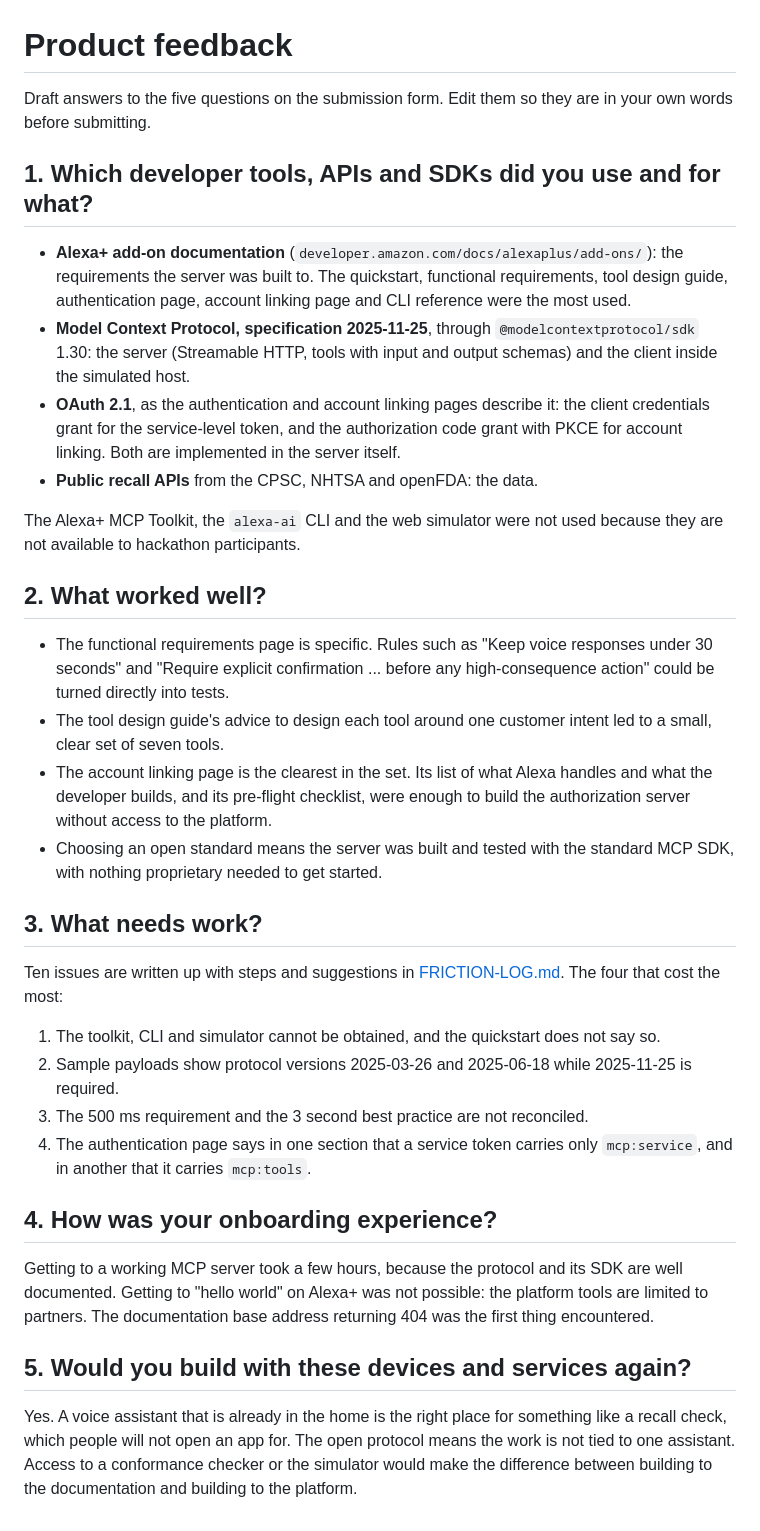
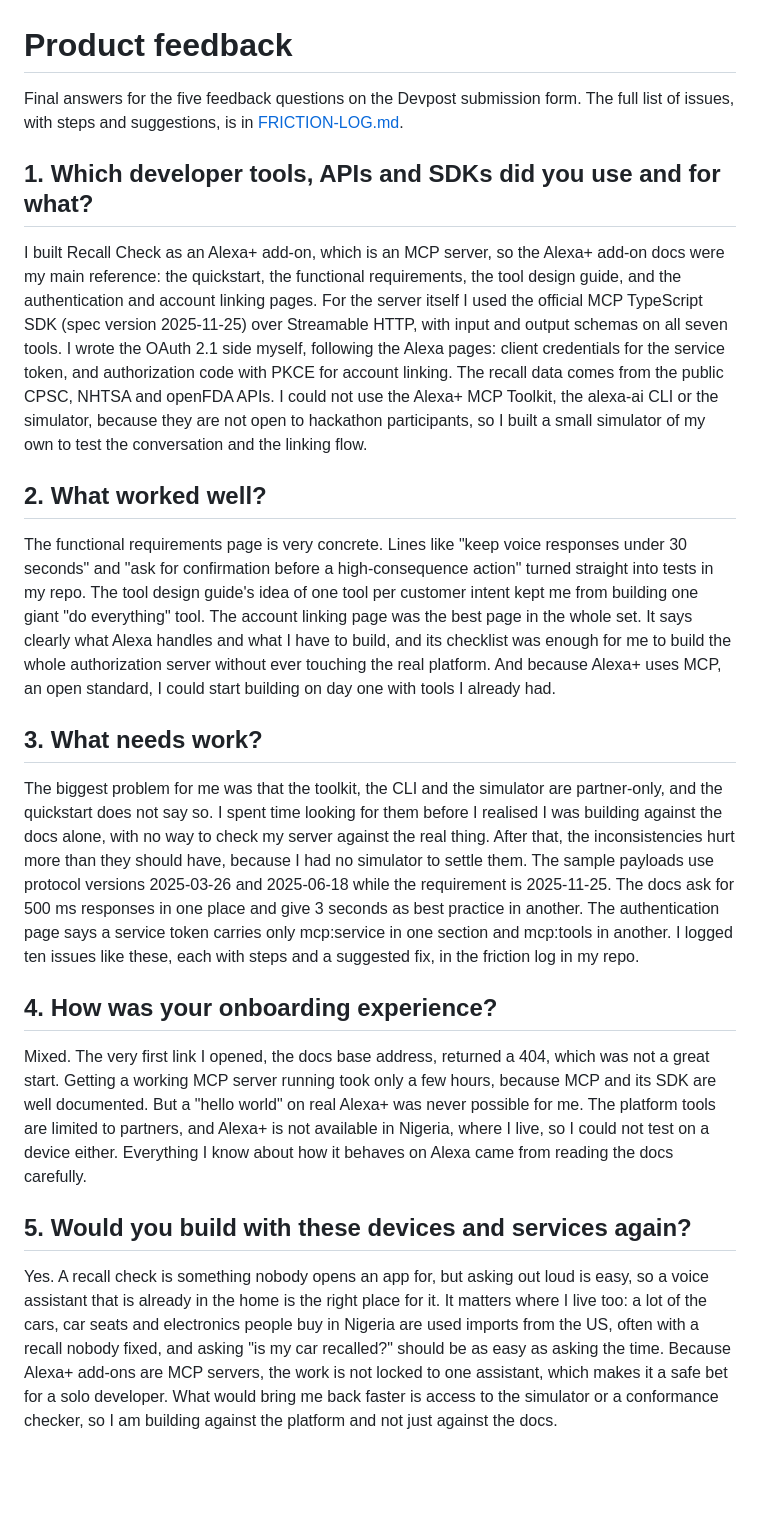
Before and after one commit to G-ojies/recall-check, a Markdown page: docs/PRODUCT-FEEDBACK.md, the part around the change. Rendered like a GitHub page; blank space fills up the shorter version.

Commit message:
Write the final product feedback answers
Co-Authored-By: Claude Opus 5.5 (1M context) <noreply@anthropic.com>

```diff
--- a/docs/PRODUCT-FEEDBACK.md
+++ b/docs/PRODUCT-FEEDBACK.md
@@ -1,36 +1,23 @@
 # Product feedback
 
-Draft answers to the five questions on the submission form. Edit them so they are in your own words before submitting.
+Final answers for the five feedback questions on the Devpost submission form. The full list of issues, with steps and suggestions, is in [FRICTION-LOG.md](FRICTION-LOG.md).
 
 ## 1. Which developer tools, APIs and SDKs did you use and for what?
 
-- **Alexa+ add-on documentation** (`developer.amazon.com/docs/alexaplus/add-ons/`): the requirements the server was built to. The quickstart, functional requirements, tool design guide, authentication page, account linking page and CLI reference were the most used.
-- **Model Context Protocol, specification 2025-11-25**, through `@modelcontextprotocol/sdk` 1.30: the server (Streamable HTTP, tools with input and output schemas) and the client inside the simulated host.
-- **OAuth 2.1**, as the authentication and account linking pages describe it: the client credentials grant for the service-level token, and the authorization code grant with PKCE for account linking. Both are implemented in the server itself.
-- **Public recall APIs** from the CPSC, NHTSA and openFDA: the data.
-
-The Alexa+ MCP Toolkit, the `alexa-ai` CLI and the web simulator were not used because they are not available to hackathon participants.
+I built Recall Check as an Alexa+ add-on, which is an MCP server, so the Alexa+ add-on docs were my main reference: the quickstart, the functional requirements, the tool design guide, and the authentication and account linking pages. For the server itself I used the official MCP TypeScript SDK (spec version 2025-11-25) over Streamable HTTP, with input and output schemas on all seven tools. I wrote the OAuth 2.1 side myself, following the Alexa pages: client credentials for the service token, and authorization code with PKCE for account linking. The recall data comes from the public CPSC, NHTSA and openFDA APIs. I could not use the Alexa+ MCP Toolkit, the alexa-ai CLI or the simulator, because they are not open to hackathon participants, so I built a small simulator of my own to test the conversation and the linking flow.
 
 ## 2. What worked well?
 
-- The functional requirements page is specific. Rules such as "Keep voice responses under 30 seconds" and "Require explicit confirmation ... before any high-consequence action" could be turned directly into tests.
-- The tool design guide's advice to design each tool around one customer intent led to a small, clear set of seven tools.
-- The account linking page is the clearest in the set. Its list of what Alexa handles and what the developer builds, and its pre-flight checklist, were enough to build the authorization server without access to the platform.
-- Choosing an open standard means the server was built and tested with the standard MCP SDK, with nothing proprietary needed to get started.
+The functional requirements page is very concrete. Lines like "keep voice responses under 30 seconds" and "ask for confirmation before a high-consequence action" turned straight into tests in my repo. The tool design guide's idea of one tool per customer intent kept me from building one giant "do everything" tool. The account linking page was the best page in the whole set. It says clearly what Alexa handles and what I have to build, and its checklist was enough for me to build the whole authorization server without ever touching the real platform. And because Alexa+ uses MCP, an open standard, I could start building on day one with tools I already had.
 
 ## 3. What needs work?
 
-Ten issues are written up with steps and suggestions in [FRICTION-LOG.md](FRICTION-LOG.md). The four that cost the most:
-
-1. The toolkit, CLI and simulator cannot be obtained, and the quickstart does not say so.
-2. Sample payloads show protocol versions 2025-03-26 and 2025-06-18 while 2025-11-25 is required.
-3. The 500 ms requirement and the 3 second best practice are not reconciled.
-4. The authentication page says in one section that a service token carries only `mcp:service`, and in another that it carries `mcp:tools`.
+The biggest problem for me was that the toolkit, the CLI and the simulator are partner-only, and the quickstart does not say so. I spent time looking for them before I realised I was building against the docs alone, with no way to check my server against the real thing. After that, the inconsistencies hurt more than they should have, because I had no simulator to settle them. The sample payloads use protocol versions 2025-03-26 and 2025-06-18 while the requirement is 2025-11-25. The docs ask for 500 ms responses in one place and give 3 seconds as best practice in another. The authentication page says a service token carries only mcp:service in one section and mcp:tools in another. I logged ten issues like these, each with steps and a suggested fix, in the friction log in my repo.
 
 ## 4. How was your onboarding experience?
 
-Getting to a working MCP server took a few hours, because the protocol and its SDK are well documented. Getting to "hello world" on Alexa+ was not possible: the platform tools are limited to partners. The documentation base address returning 404 was the first thing encountered.
+Mixed. The very first link I opened, the docs base address, returned a 404, which was not a great start. Getting a working MCP server running took only a few hours, because MCP and its SDK are well documented. But a "hello world" on real Alexa+ was never possible for me. The platform tools are limited to partners, and Alexa+ is not available in Nigeria, where I live, so I could not test on a device either. Everything I know about how it behaves on Alexa came from reading the docs carefully.
 
 ## 5. Would you build with these devices and services again?
 
-Yes. A voice assistant that is already in the home is the right place for something like a recall check, which people will not open an app for. The open protocol means the work is not tied to one assistant. Access to a conformance checker or the simulator would make the difference between building to the documentation and building to the platform.
+Yes. A recall check is something nobody opens an app for, but asking out loud is easy, so a voice assistant that is already in the home is the right place for it. It matters where I live too: a lot of the cars, car seats and electronics people buy in Nigeria are used imports from the US, often with a recall nobody fixed, and asking "is my car recalled?" should be as easy as asking the time. Because Alexa+ add-ons are MCP servers, the work is not locked to one assistant, which makes it a safe bet for a solo developer. What would bring me back faster is access to the simulator or a conformance checker, so I am building against the platform and not just against the docs.
```
